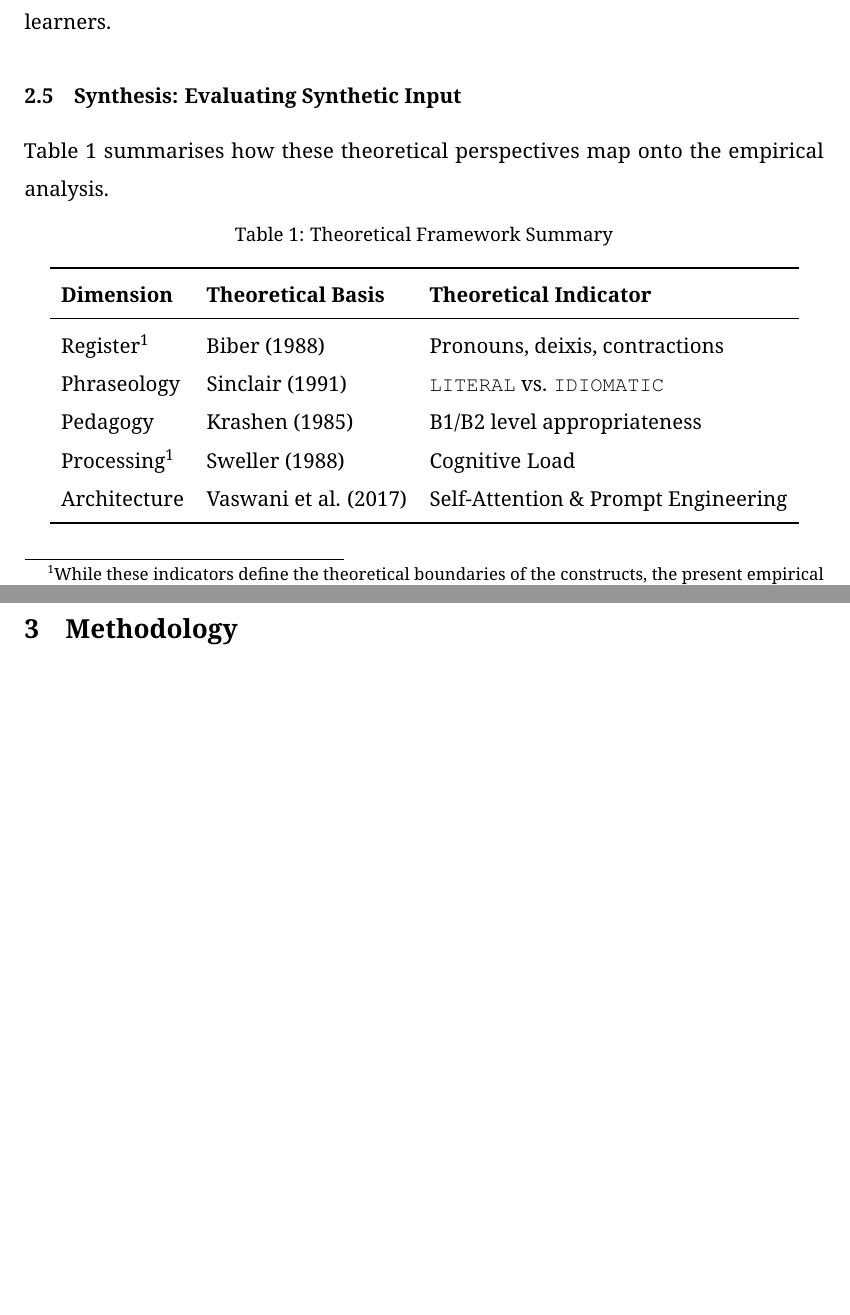
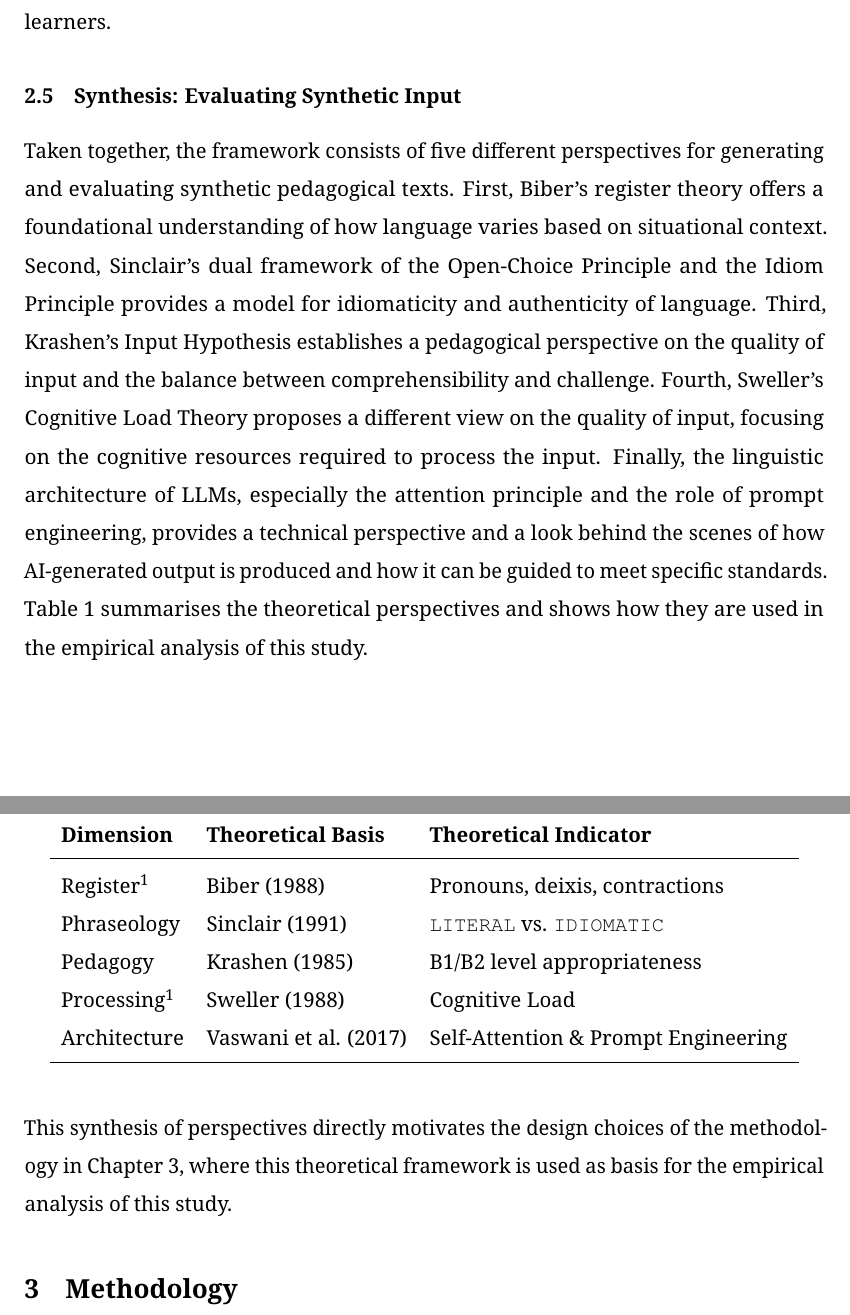
Before and after one commit to Eidolom/llm-corpus-generation-analysis, a LaTeX thesis (compile-thesis.tex): two parts of pages 23 and 24 of 71, joined at a grey line, cut so that both start at the same text, the shorter picture padded with empty space. The pictures show the PDF file compile-thesis.pdf that the author committed with the source.

Commit message:
docs: update synthesis and methodology sections for clarity and detail
Co-authored-by: Copilot <copilot@github.com>

```diff
--- a/compile-thesis.tex
+++ b/compile-thesis.tex
@@ -270,9 +270,7 @@ Through prompt engineering, users can explicitly define the communicative contex
 
 \subsection{Synthesis: Evaluating Synthetic Input}
 
-
-
-Table~\ref{tab:framework-summary} summarises how these theoretical perspectives map onto the empirical analysis.
+Taken together, the framework consists of five different perspectives for generating and evaluating synthetic pedagogical texts. First, Biber's register theory offers a foundational understanding of how language varies based on situational context. Second, Sinclair's dual framework of the Open-Choice Principle and the Idiom Principle provides a model for idiomaticity and authenticity of language. Third, Krashen's Input Hypothesis establishes a pedagogical perspective on the quality of input and the balance between comprehensibility and challenge. Fourth, Sweller's Cognitive Load Theory proposes a different view on the quality of input, focusing on the cognitive resources required to process the input. Finally, the linguistic architecture of LLMs, especially the attention principle and the role of prompt engineering, provides a technical perspective and a look behind the scenes of how AI-generated output is produced and how it can be guided to meet specific standards. Table \ref{tab:framework-summary} summarises the theoretical perspectives and shows how they are used in the empirical analysis of this study.
 
 \begin{table}[H]
 \centering
@@ -292,10 +290,10 @@ Architecture & Vaswani et al. (2017) & Self-Attention \& Prompt Engineering \\
 \end{table}
 \footnotetext{While these indicators define the theoretical boundaries of the constructs, the present empirical pipeline (Chapter 3) restricts its quantitative operationalisation exclusively to the phraseological dimension.}
 
-
+This synthesis of perspectives directly motivates the design choices of the methodology in Chapter \ref{Methodology}, where this theoretical framework is used as basis for the empirical analysis of this study.
 
 \section{Methodology}
-
+\label{Methodology}
 
 
 \subsection{Research Design \& Objectives}
```
Also changed, not shown: compile-thesis.pdf, 6 other files.
